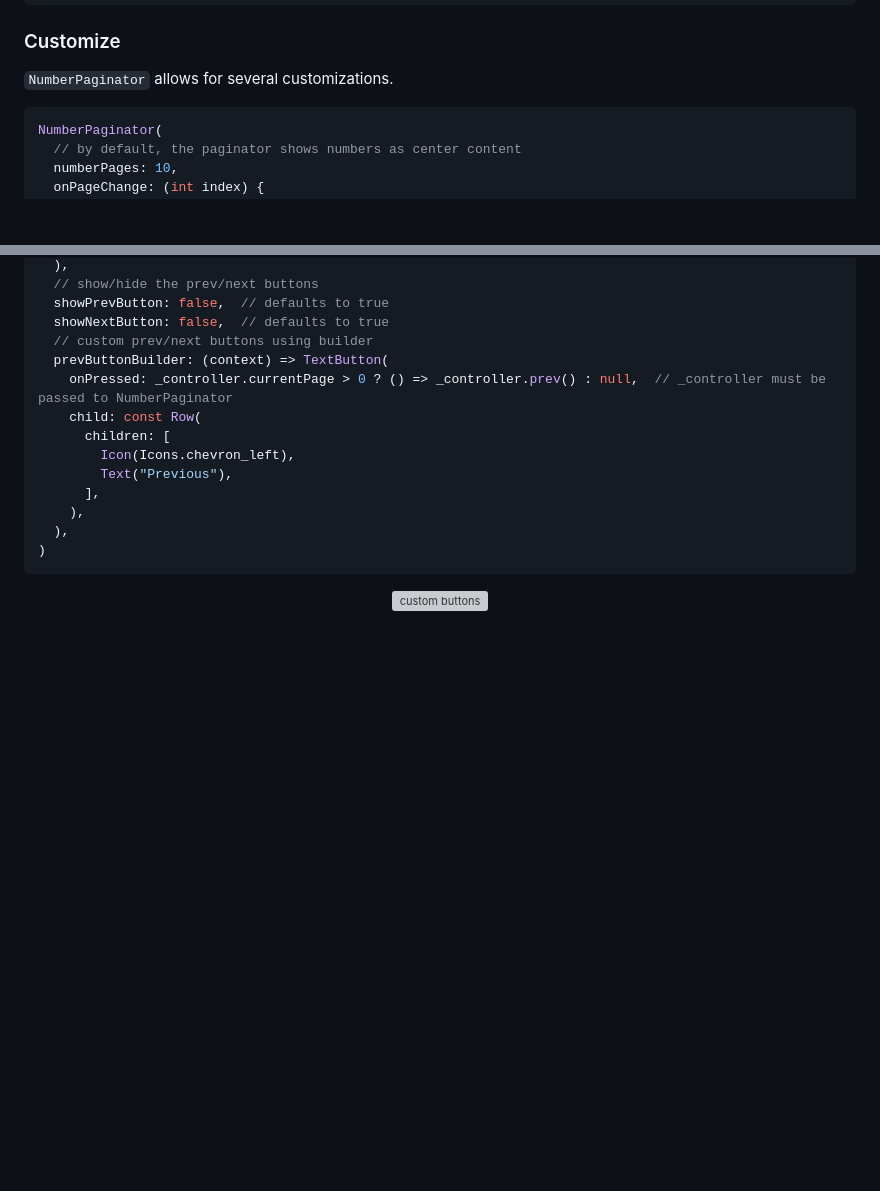
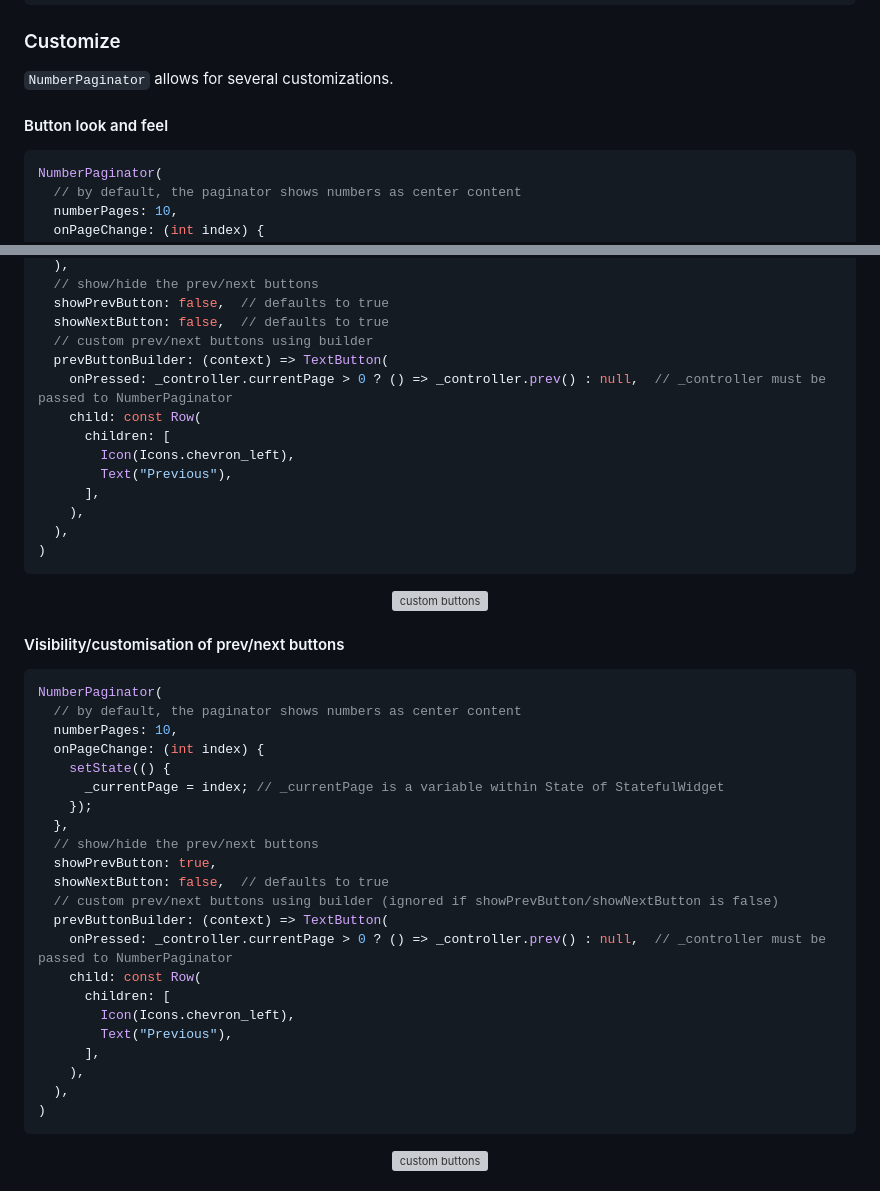
Before and after one commit to WieFel/number_paginator, a Markdown page: README.md, 2 parts joined by grey strips. Rendered like a GitHub page; blank space fills up the shorter version; grey boxes are pictures that could not be loaded.

Commit message:
Separate readme section for new features

````diff
--- a/README.md
+++ b/README.md
@@ -57,6 +57,8 @@ floatingActionButton: FloatingActionButton(
 
 ### Customize
 `NumberPaginator` allows for several customizations.
+
+#### Button look and feel
 ```dart
 NumberPaginator(
   // by default, the paginator shows numbers as center content
@@ -83,6 +85,35 @@ NumberPaginator(
   showPrevButton: false,  // defaults to true
   showNextButton: false,  // defaults to true
   // custom prev/next buttons using builder
+  prevButtonBuilder: (context) => TextButton(
+    onPressed: _controller.currentPage > 0 ? () => _controller.prev() : null,  // _controller must be passed to NumberPaginator
+    child: const Row(
+      children: [
+        Icon(Icons.chevron_left),
+        Text("Previous"),
+      ],
+    ),
+  ),
+)
+```
+<p align="center">
+  <img alt="custom buttons" src="https://user-images.githubusercontent.com/8345062/189089917-05bde1aa-6150-4e1f-bb35-e35a50fafecb.png" width="30%"/>
+</p>
+
+#### Visibility/customisation of prev/next buttons
+```dart
+NumberPaginator(
+  // by default, the paginator shows numbers as center content
+  numberPages: 10,
+  onPageChange: (int index) {
+    setState(() {
+      _currentPage = index; // _currentPage is a variable within State of StatefulWidget
+    });
+  },
+  // show/hide the prev/next buttons
+  showPrevButton: true,
+  showNextButton: false,  // defaults to true
+  // custom prev/next buttons using builder (ignored if showPrevButton/showNextButton is false)
   prevButtonBuilder: (context) => TextButton(
     onPressed: _controller.currentPage > 0 ? () => _controller.prev() : null,  // _controller must be passed to NumberPaginator
     child: const Row(
````
